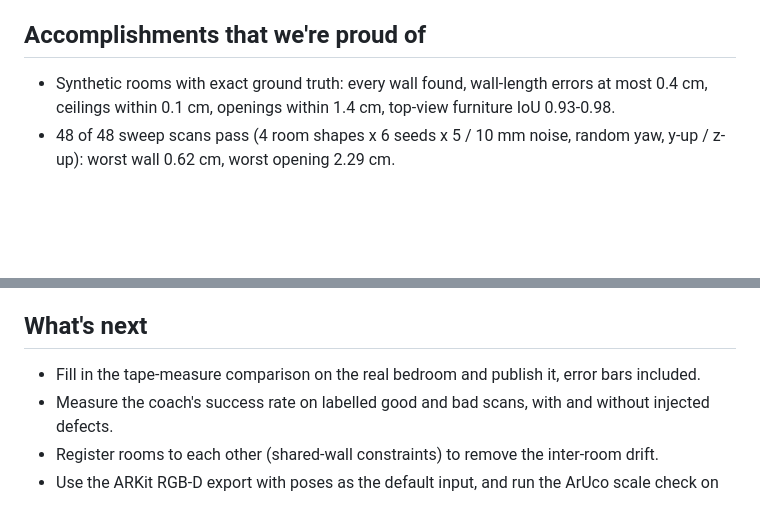
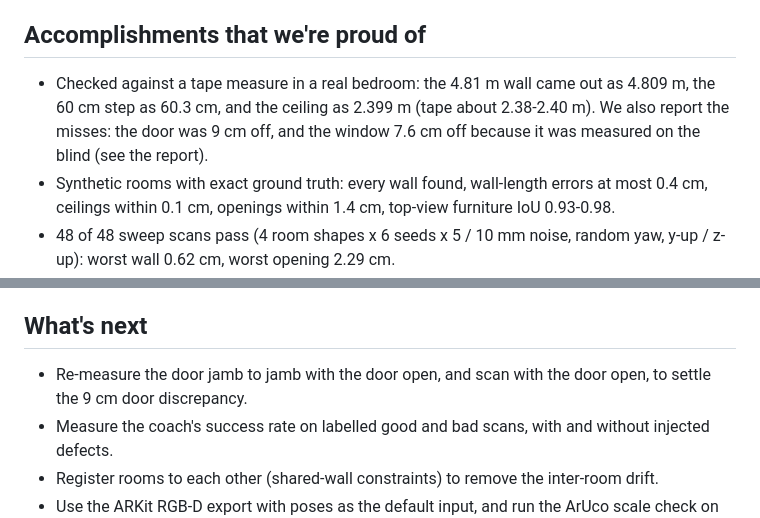
Before and after one commit to DanKam0001/roomtwin, a Markdown page: docs/DEVPOST.md, 2 parts joined by grey strips. GitHub-like rendering; blank space fills up the shorter version.

```diff
--- a/docs/DEVPOST.md
+++ b/docs/DEVPOST.md
@@ -63,6 +63,7 @@ Every move ends with the same questions: will the sofa fit against that wall, wi
 
 ## Accomplishments that we're proud of
 
+* Checked against a tape measure in a real bedroom: the 4.81 m wall came out as 4.809 m, the 60 cm step as 60.3 cm, and the ceiling as 2.399 m (tape about 2.38-2.40 m). We also report the misses: the door was 9 cm off, and the window 7.6 cm off because it was measured on the blind (see the report).
 * Synthetic rooms with exact ground truth: every wall found, wall-length errors at most 0.4 cm, ceilings within 0.1 cm, openings within 1.4 cm, top-view furniture IoU 0.93-0.98.
 * 48 of 48 sweep scans pass (4 room shapes x 6 seeds x 5 / 10 mm noise, random yaw, y-up / z-up): worst wall 0.62 cm, worst opening 2.29 cm.
 * Two-room house test: both rooms found every time, the door detected from both sides and paired within 0.95 cm.
@@ -78,7 +79,7 @@ Every move ends with the same questions: will the sofa fit against that wall, wi
 
 ## What's next
 
-* Fill in the tape-measure comparison on the real bedroom and publish it, error bars included.
+* Re-measure the door jamb to jamb with the door open, and scan with the door open, to settle the 9 cm door discrepancy.
 * Measure the coach's success rate on labelled good and bad scans, with and without injected defects.
 * Register rooms to each other (shared-wall constraints) to remove the inter-room drift.
 * Use the ARKit RGB-D export with poses as the default input, and run the ArUco scale check on real scans.
```
Also changed, not shown: docs/REPORT.md (+24 -14 lines).
